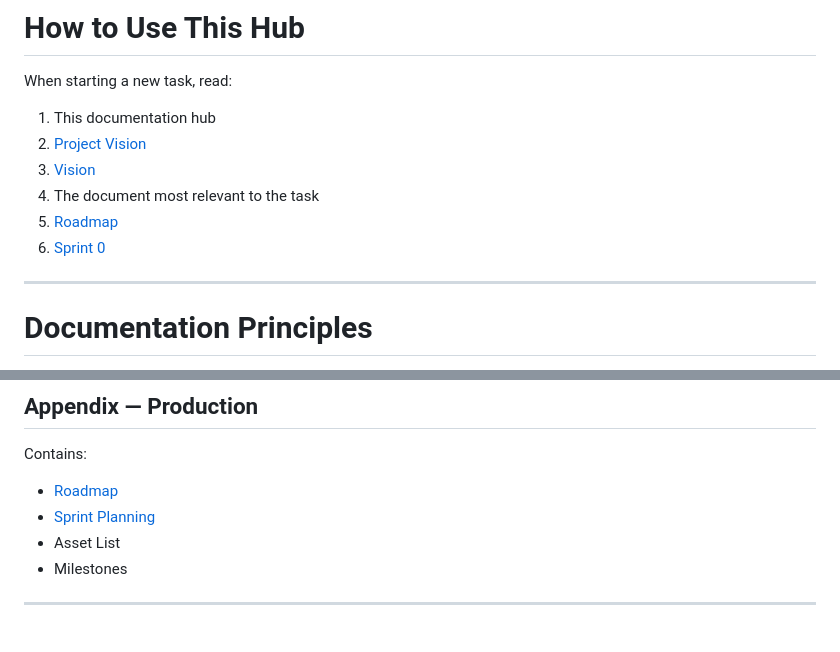
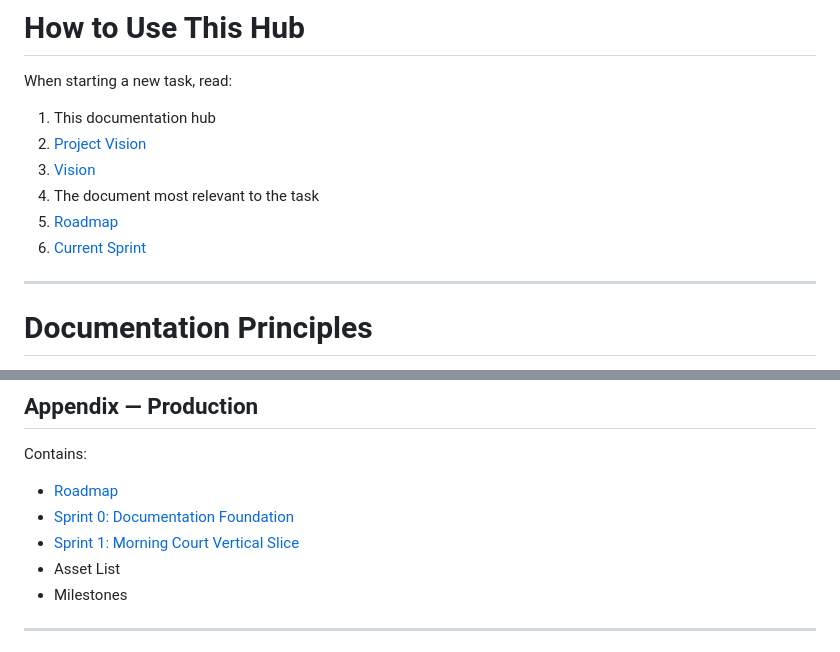
Before and after one commit to Wendy12345aa/dream-palace, a Markdown page: docs/README.md, 2 parts joined by grey strips. GitHub-like rendering.

Commit message:
docs: point documentation hub to sprint 1

```diff
--- a/docs/README.md
+++ b/docs/README.md
@@ -38,7 +38,7 @@ When starting a new task, read:
 3. [Vision](01_Vision_Bible.md)
 4. The document most relevant to the task
 5. [Roadmap](../ROADMAP.md)
-6. [Sprint 0](../tasks/Sprint_0.md)
+6. [Current Sprint](../tasks/Sprint_1.md)
 
 ---
 
@@ -202,7 +202,8 @@ Technical architecture is listed here as a planned chapter. It should be written
 Contains:
 
 - [Roadmap](../ROADMAP.md)
-- [Sprint Planning](../tasks/Sprint_0.md)
+- [Sprint 0: Documentation Foundation](../tasks/Sprint_0.md)
+- [Sprint 1: Morning Court Vertical Slice](../tasks/Sprint_1.md)
 - Asset List
 - Milestones
 
```
